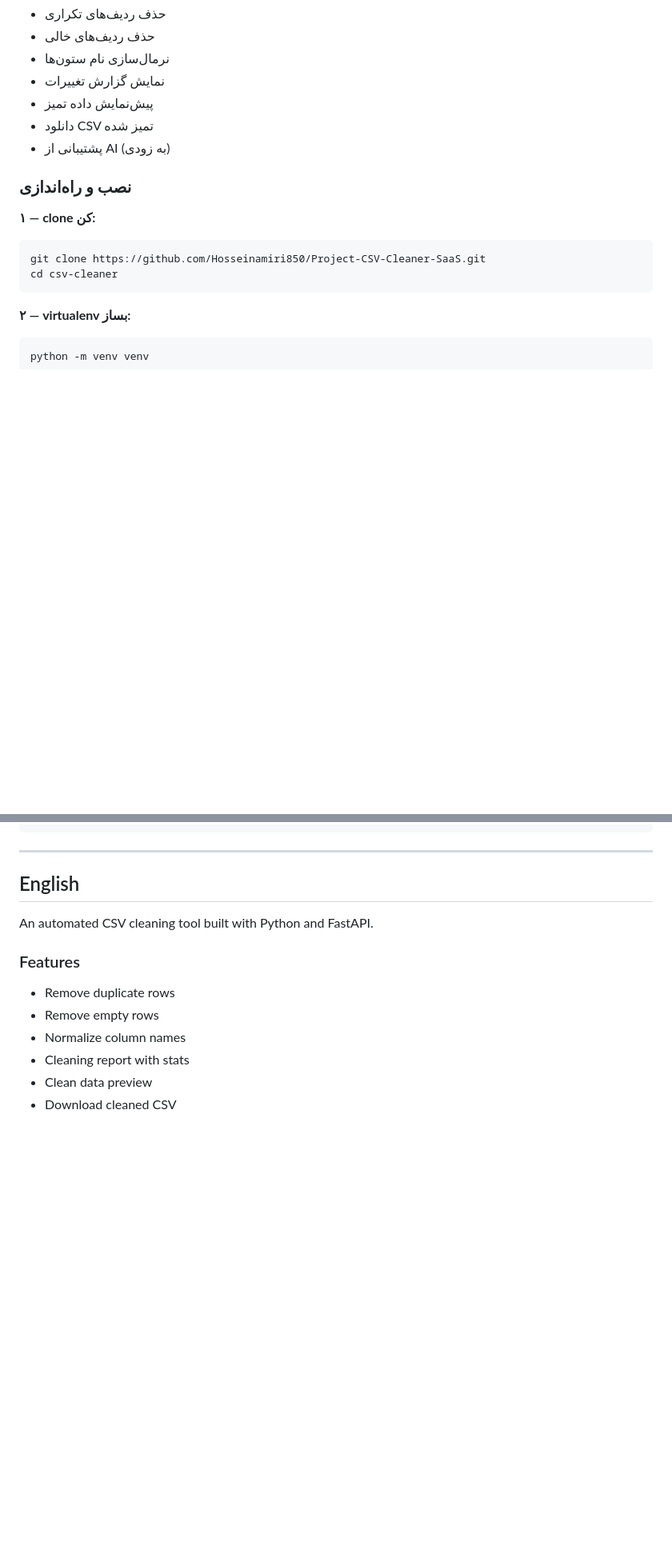
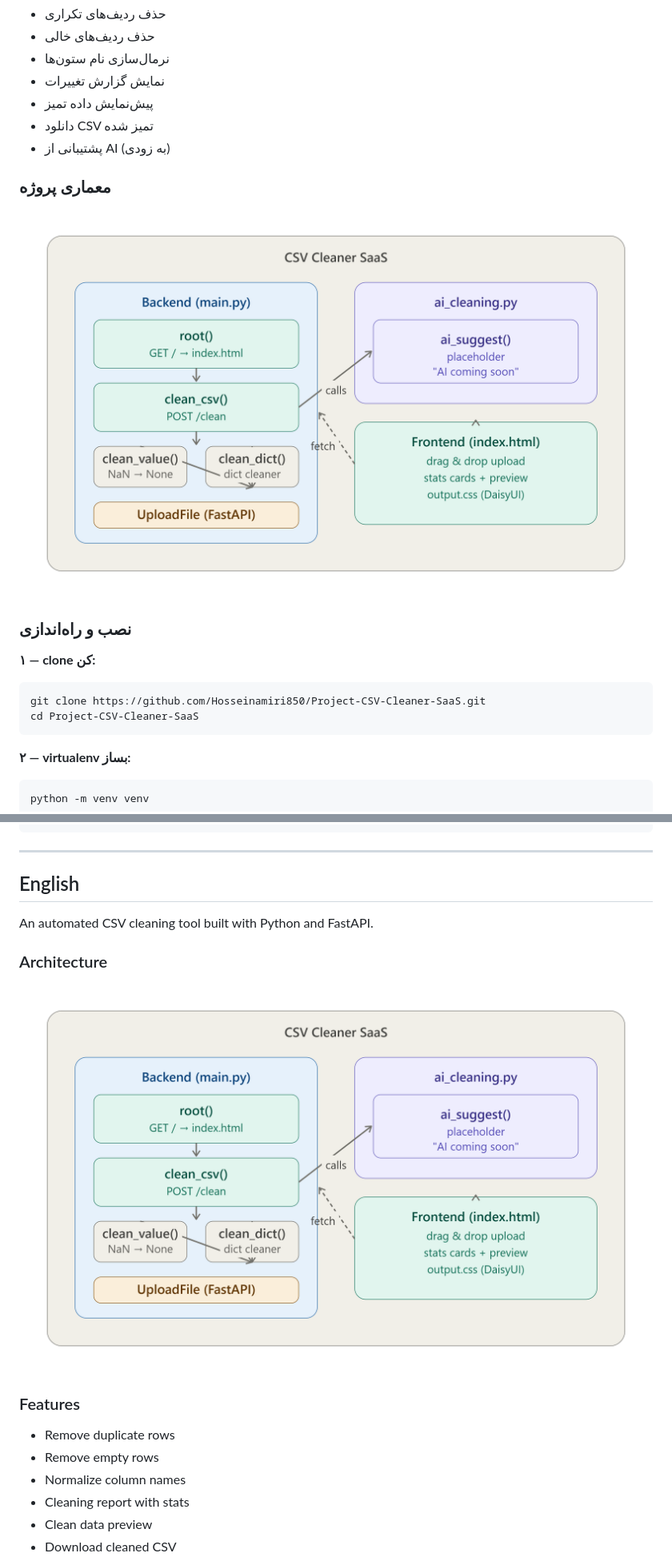
Before and after one commit to Hosseinamiri850/Project-CSV-Cleaner-SaaS, a Markdown page: README.md, 2 parts joined by grey strips. Shown: that part at 80% size. Rendered like a GitHub page; pictures changed too: docs/csv_cleaner_structure.png (added); blank space fills up the shorter version.

Commit message:
add pic to readme

````diff
--- a/README.md
+++ b/README.md
@@ -18,12 +18,16 @@
 - دانلود CSV تمیز شده
 - پشتیبانی از AI (به زودی)
 
+### معماری پروژه
+
+![ساختار پروژه CSV Cleaner SaaS](docs/csv_cleaner_structure.png)
+
 ### نصب و راه‌اندازی
 
 **۱ — clone کن:**
 ```bash
 git clone https://github.com/Hosseinamiri850/Project-CSV-Cleaner-SaaS.git
-cd csv-cleaner
+cd Project-CSV-Cleaner-SaaS
 ```
 
 **۲ — virtualenv بساز:**
@@ -105,6 +111,10 @@ file: <csv file>
 
 An automated CSV cleaning tool built with Python and FastAPI.
 
+### Architecture
+
+![CSV Cleaner SaaS Architecture](docs/csv_cleaner_structure.png)
+
 ### Features
 
 - Remove duplicate rows
````
Also changed, not shown: other parts of README.md (+7 -3 lines), 1 other file.
